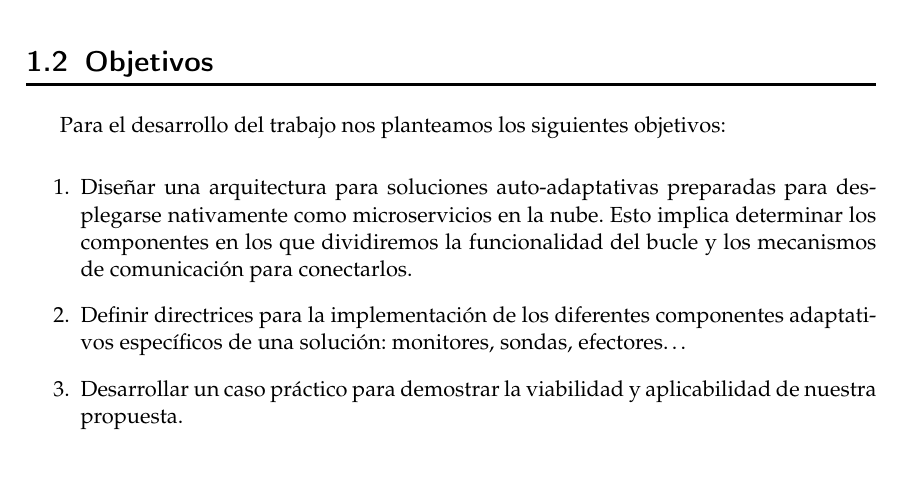
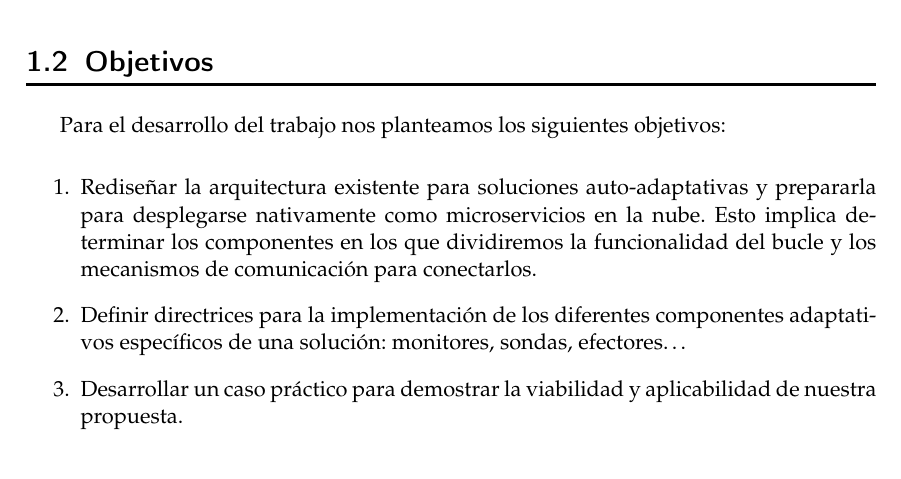
Before and after one commit to Starkie/TFM-DistributedAutoadaptiveSystems, a LaTeX document (docs/TFM.tex, which reads docs/cap_introduccion/introduccion.tex): part of page 12 of 92, cut so that both start at the same text. Compiled offline with pdfLaTeX.

Commit message:
Corregir introducción

```diff
--- a/docs/cap_introduccion/introduccion.tex
+++ b/docs/cap_introduccion/introduccion.tex
@@ -28,7 +28,7 @@ Por ello, se buscó \textbf{dividir su funcionalidad en microservicios}. Es deci
 Para el desarrollo del trabajo nos planteamos los siguientes objetivos:
 
 \begin{enumerate}
-  \item Diseñar una arquitectura para soluciones auto-adaptativas preparadas para desplegarse nativamente como microservicios en la nube. Esto implica determinar los componentes en los que dividiremos la funcionalidad del bucle y los mecanismos de comunicación para conectarlos.
+  \item Rediseñar la arquitectura existente para soluciones auto-adaptativas y prepararla para desplegarse nativamente como microservicios en la nube. Esto implica determinar los componentes en los que dividiremos la funcionalidad del bucle y los mecanismos de comunicación para conectarlos.
 
   \item Definir directrices para la implementación de los diferentes componentes adaptativos específicos de una solución: monitores, sondas, efectores\dots
 
```
